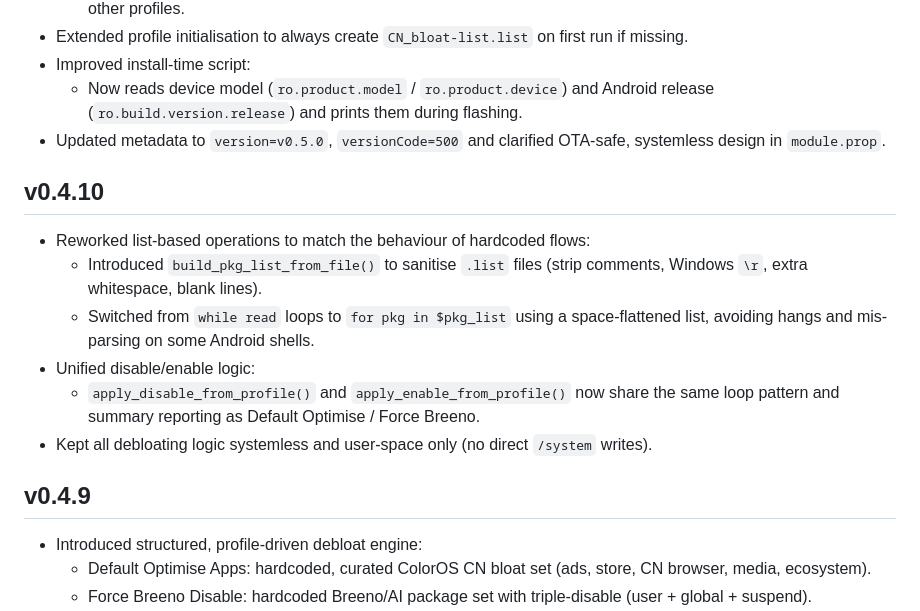
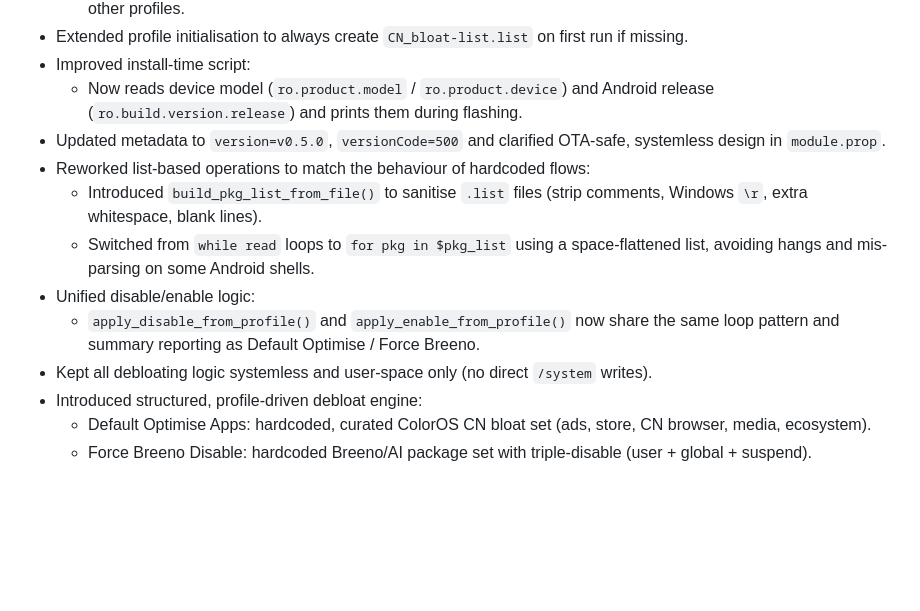
Before and after one commit to ox1d3x3/op-debloat, a Markdown page: CHANGELOG.md, the part around the change. Rendered like a GitHub page; blank space fills up the shorter version.

```diff
--- a/CHANGELOG.md
+++ b/CHANGELOG.md
@@ -9,16 +9,12 @@
 - Improved install-time script:
   - Now reads device model (`ro.product.model` / `ro.product.device`) and Android release (`ro.build.version.release`) and prints them during flashing.
 - Updated metadata to `version=v0.5.0`, `versionCode=500` and clarified OTA-safe, systemless design in `module.prop`.
-
-## v0.4.10
 - Reworked list-based operations to match the behaviour of hardcoded flows:
   - Introduced `build_pkg_list_from_file()` to sanitise `.list` files (strip comments, Windows `\r`, extra whitespace, blank lines).
   - Switched from `while read` loops to `for pkg in $pkg_list` using a space-flattened list, avoiding hangs and mis-parsing on some Android shells.
 - Unified disable/enable logic:
   - `apply_disable_from_profile()` and `apply_enable_from_profile()` now share the same loop pattern and summary reporting as Default Optimise / Force Breeno.
 - Kept all debloating logic systemless and user-space only (no direct `/system` writes).
-
-## v0.4.9
 - Introduced structured, profile-driven debloat engine:
   - Default Optimise Apps: hardcoded, curated ColorOS CN bloat set (ads, store, CN browser, media, ecosystem).
   - Force Breeno Disable: hardcoded Breeno/AI package set with triple-disable (user + global + suspend).
```
